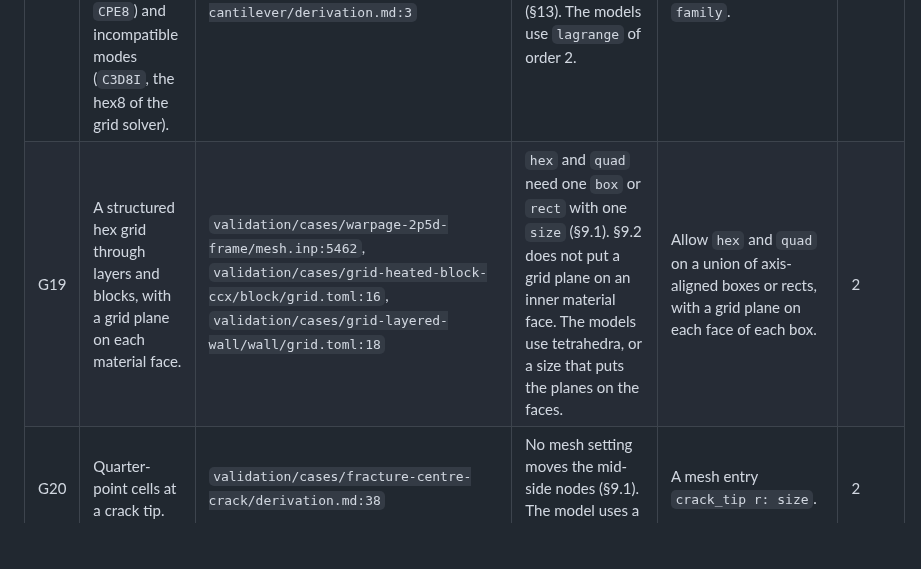
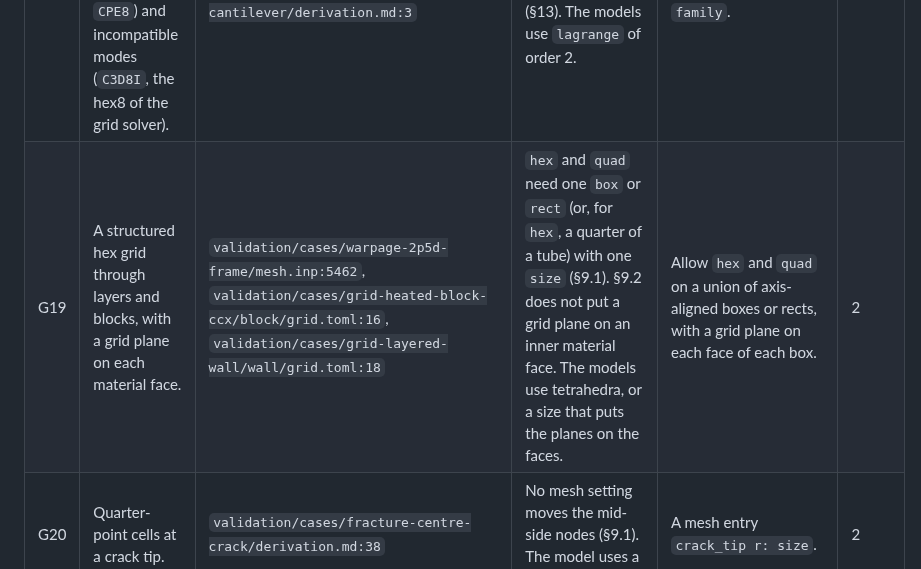
Before and after one commit to yujieteo/skein, a Markdown page: docs/femahoy_coverage.md, the part around the change. Rendered like a GitHub page; blank space fills up the shorter version.

Commit message:
no-mistakes(document): Note hex quarter-tube meshes in femahoy coverage, reflow roadmap

```diff
--- a/docs/femahoy_coverage.md
+++ b/docs/femahoy_coverage.md
@@ -88,7 +88,7 @@ result, or the mesh or the solve is less efficient.
 | Gap | Femahoy feature | Evidence | Why the spec cannot state it | Smallest spec change | Phase |
 |---|---|---|---|---|---|
 | G18 | Element families: reduced integration (`C3D20R`, `C3D8R`, `CPE8R`, `S8R`), serendipity cells (`C3D20`, `CPE8`) and incompatible modes (`C3D8I`, the hex8 of the grid solver). | `validation/cases/frequency-cantilever/mesh.inp:2120`, `validation/cases/dynamics-bar-step/mesh.inp:2028`, `validation/cases/grid-cantilever/derivation.md:3` | The setting `quadrature` has no values, and `family` is `lagrange`, `nedelec` or `raviart_thomas` (§13). The models use `lagrange` of order 2. | Give `quadrature` the values `full` and `reduced`, and add `serendipity` and `incompatible` to `family`. | 2 |
-| G19 | A structured hex grid through layers and blocks, with a grid plane on each material face. | `validation/cases/warpage-2p5d-frame/mesh.inp:5462`, `validation/cases/grid-heated-block-ccx/block/grid.toml:16`, `validation/cases/grid-layered-wall/wall/grid.toml:18` | `hex` and `quad` need one `box` or `rect` with one `size` (§9.1). §9.2 does not put a grid plane on an inner material face. The models use tetrahedra, or a size that puts the planes on the faces. | Allow `hex` and `quad` on a union of axis-aligned boxes or rects, with a grid plane on each face of each box. | 2 |
+| G19 | A structured hex grid through layers and blocks, with a grid plane on each material face. | `validation/cases/warpage-2p5d-frame/mesh.inp:5462`, `validation/cases/grid-heated-block-ccx/block/grid.toml:16`, `validation/cases/grid-layered-wall/wall/grid.toml:18` | `hex` and `quad` need one `box` or `rect` (or, for `hex`, a quarter of a tube) with one `size` (§9.1). §9.2 does not put a grid plane on an inner material face. The models use tetrahedra, or a size that puts the planes on the faces. | Allow `hex` and `quad` on a union of axis-aligned boxes or rects, with a grid plane on each face of each box. | 2 |
 | G20 | Quarter-point cells at a crack tip. | `validation/cases/fracture-centre-crack/derivation.md:38` | No mesh setting moves the mid-side nodes (§9.1). The model uses a fine mesh. | A mesh entry `crack_tip r: size`. | 2 |
 | G21 | The stable increment of an explicit step, chosen by the solver. | `validation/cases/dynamics-bar-step/job.inp:14` | `transient` needs `dt` (§14.2). The model gives a `dt` below the stable limit. | Accept `dt: stable` with an explicit scheme. | 2 |
 | G22 | Finite-strain J2 plasticity with a multiplicative split (plastic strain up to 3.24). | `validation/cases/taylor-bar-impact/job.inp:12` | §10.6 states `plastic` with an additive plastic strain. Under `finite_strain` this is a different law at large strain. | One rule in §10.6: under `finite_strain`, the `strain` state is `Fp`, the elastic part is `defgrad(u)*inv(Fp)`, and the return map is the exponential map. | 5 |
```
Also changed, not shown: docs/roadmap.md (+4 -4 lines).
